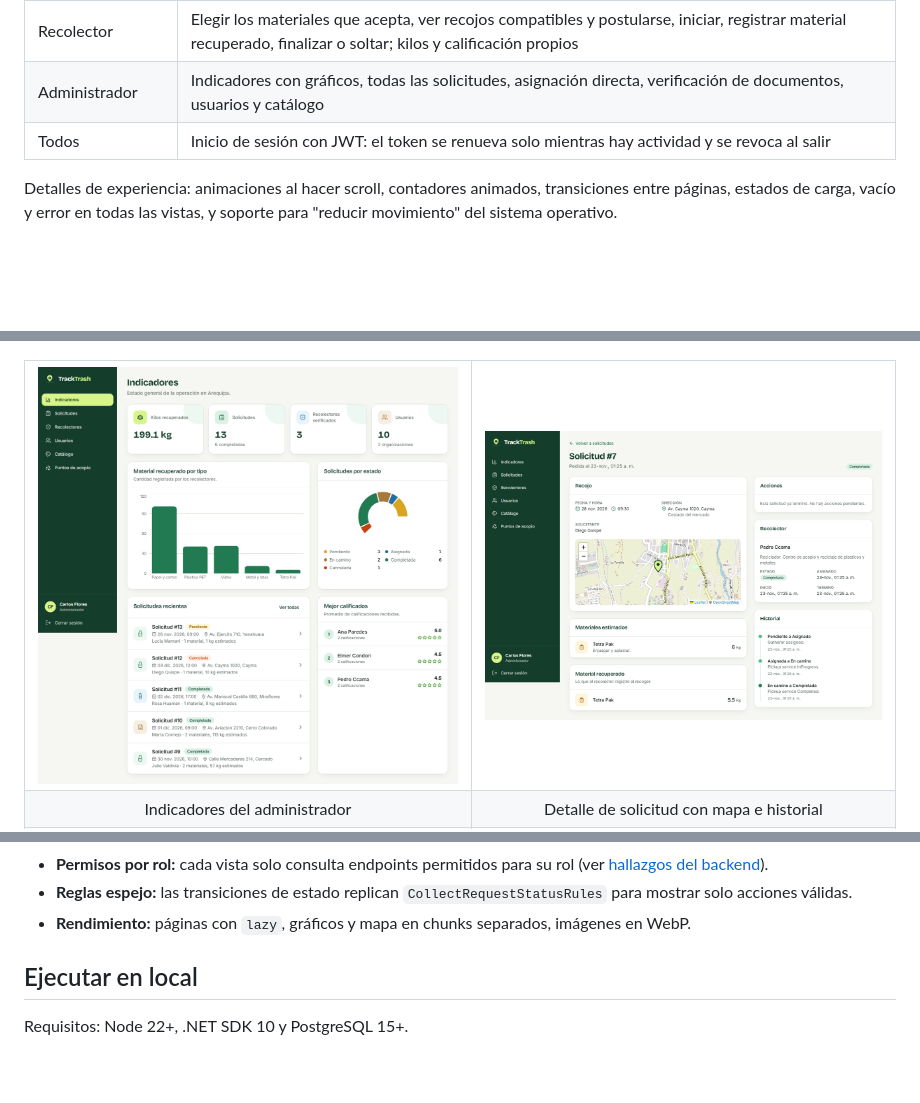
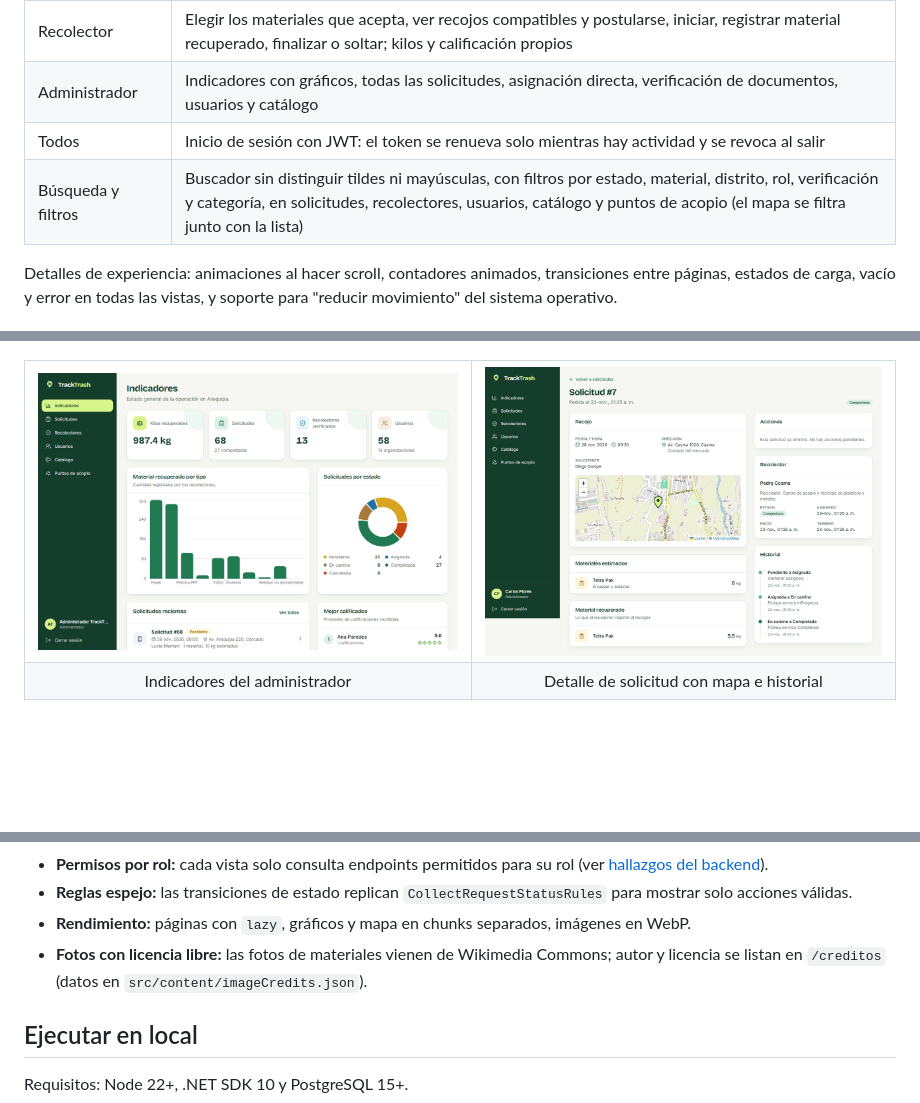
Before and after one commit to CarlosFloresDev/tracktrash-web, a Markdown page: README.md, 3 parts joined by grey strips. GitHub-like rendering; pictures changed too: docs/assets/admin-dashboard.png; blank space fills up the shorter version.

Commit message:
docs: describe search, filters and material photos

```diff
--- a/README.md
+++ b/README.md
@@ -44,6 +44,7 @@ del backend en ASP.NET Core y comparte el contrato con la [app móvil en Flutter
 | Recolector | Elegir los materiales que acepta, ver recojos compatibles y postularse, iniciar, registrar material recuperado, finalizar o soltar; kilos y calificación propios |
 | Administrador | Indicadores con gráficos, todas las solicitudes, asignación directa, verificación de documentos, usuarios y catálogo |
 | Todos | Inicio de sesión con JWT: el token se renueva solo mientras hay actividad y se revoca al salir |
+| Búsqueda y filtros | Buscador sin distinguir tildes ni mayúsculas, con filtros por estado, material, distrito, rol, verificación y categoría, en solicitudes, recolectores, usuarios, catálogo y puntos de acopio (el mapa se filtra junto con la lista) |
 
 Detalles de experiencia: animaciones al hacer scroll, contadores animados, transiciones entre páginas, estados de carga,
 vacío y error en todas las vistas, y soporte para "reducir movimiento" del sistema operativo.
@@ -109,6 +110,8 @@ Decisiones de diseño:
   [hallazgos del backend](docs/HALLAZGOS_BACKEND.md)).
 * **Reglas espejo:** las transiciones de estado replican `CollectRequestStatusRules` para mostrar solo acciones válidas.
 * **Rendimiento:** páginas con `lazy`, gráficos y mapa en chunks separados, imágenes en WebP.
+* **Fotos con licencia libre:** las fotos de materiales vienen de Wikimedia Commons; autor y licencia se listan en `/creditos`
+  (datos en `src/content/imageCredits.json`).
 
 ## Ejecutar en local
 
```
